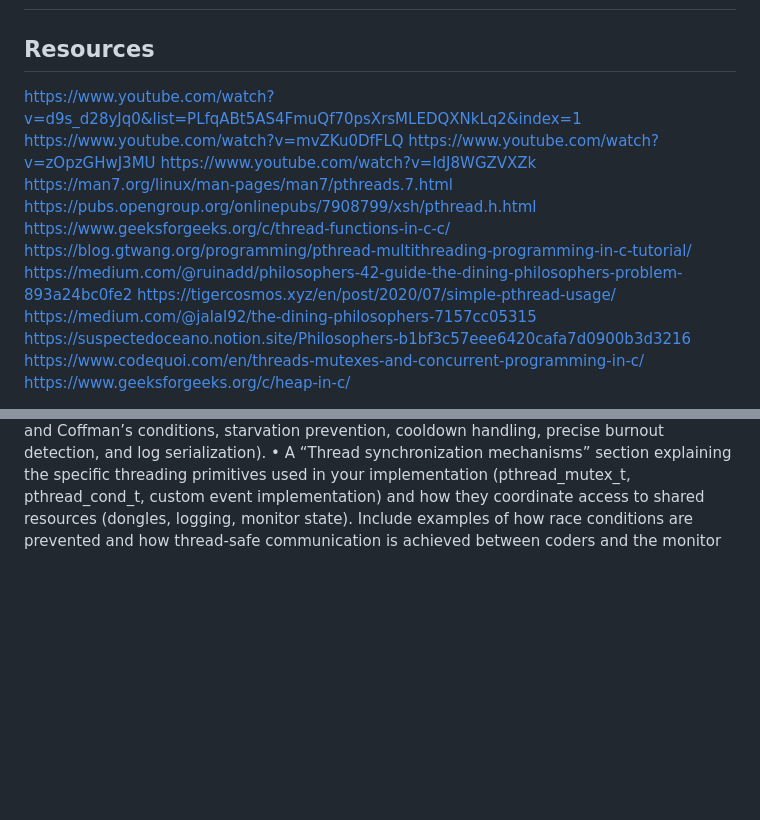
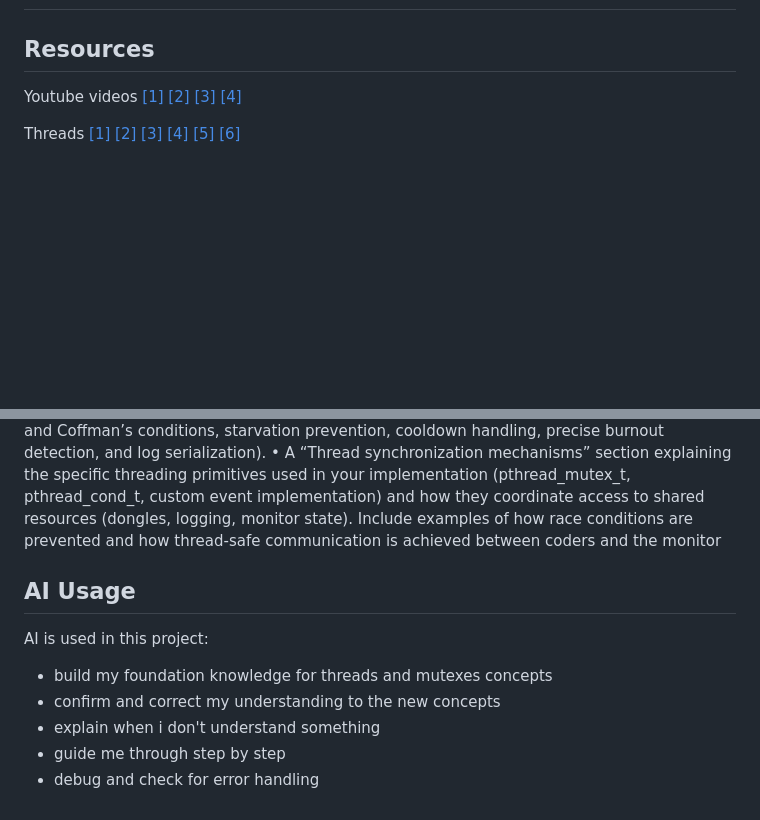
Before and after one commit to karlacwm/42, a Markdown page: README.md, 2 parts joined by grey strips. GitHub-like rendering; blank space fills up the shorter version.

Commit message:
organised resources in readme

```diff
--- a/README.md
+++ b/README.md
@@ -62,17 +62,17 @@ Example test to show difference in edf and fifo
 
 
 ## Resources
-https://www.youtube.com/watch?v=d9s_d28yJq0&list=PLfqABt5AS4FmuQf70psXrsMLEDQXNkLq2&index=1
-https://www.youtube.com/watch?v=mvZKu0DfFLQ
-https://www.youtube.com/watch?v=zOpzGHwJ3MU
-https://www.youtube.com/watch?v=ldJ8WGZVXZk
-https://man7.org/linux/man-pages/man7/pthreads.7.html
-https://pubs.opengroup.org/onlinepubs/7908799/xsh/pthread.h.html
-https://www.geeksforgeeks.org/c/thread-functions-in-c-c/
-https://blog.gtwang.org/programming/pthread-multithreading-programming-in-c-tutorial/
-https://medium.com/@ruinadd/philosophers-42-guide-the-dining-philosophers-problem-893a24bc0fe2
-https://tigercosmos.xyz/en/post/2020/07/simple-pthread-usage/
-https://medium.com/@jalal92/the-dining-philosophers-7157cc05315
-https://suspectedoceano.notion.site/Philosophers-b1bf3c57eee6420cafa7d0900b3d3216
-https://www.codequoi.com/en/threads-mutexes-and-concurrent-programming-in-c/
-https://www.geeksforgeeks.org/c/heap-in-c/
+Youtube videos
+[[1]](https://www.youtube.com/watch?v=d9s_d28yJq0&list=PLfqABt5AS4FmuQf70psXrsMLEDQXNkLq2&index=1)
+[[2]](https://www.youtube.com/watch?v=mvZKu0DfFLQ)
+[[3]](https://www.youtube.com/watch?v=zOpzGHwJ3MU)
+[[4]](https://www.youtube.com/watch?v=ldJ8WGZVXZk)
+
+Threads
+[[1]](https://man7.org/linux/man-pages/man7/pthreads.7.html)
+[[2]](https://pubs.opengroup.org/onlinepubs/7908799/xsh/pthread.h.html)
+[[3]](https://www.geeksforgeeks.org/c/thread-functions-in-c-c/)
+[[4]](https://blog.gtwang.org/programming/pthread-multithreading-programming-in-c-tutorial/)
+[[5]](https://tigercosmos.xyz/en/post/2020/07/simple-pthread-usage/)
+[[6]](https://www.codequoi.com/en/threads-mutexes-and-concurrent-programming-in-c/)
+
@@ -80,3 +87,11 @@ https://www.geeksforgeeks.org/c/heap-in-c/
 For this project, the README.md must also include:
 • A “Blocking cases handled” section describing all the concurrency issues addressed in your solution (e.g., deadlock prevention and Coffman’s conditions, starvation prevention, cooldown handling, precise burnout detection, and log serialization).
 • A “Thread synchronization mechanisms” section explaining the specific threading primitives used in your implementation (pthread_mutex_t, pthread_cond_t, custom event implementation) and how they coordinate access to shared resources (dongles, logging, monitor state). Include examples of how race conditions are prevented and how thread-safe communication is achieved between coders and the monitor
+
+## AI Usage
+AI is used in this project:
+- build my foundation knowledge for threads and mutexes concepts
+- confirm and correct my understanding to the new concepts
+- explain when i don't understand something
+- guide me through step by step
+- debug and check for error handling
```
Also changed, not shown: other parts of README.md (+7 -0 lines).
